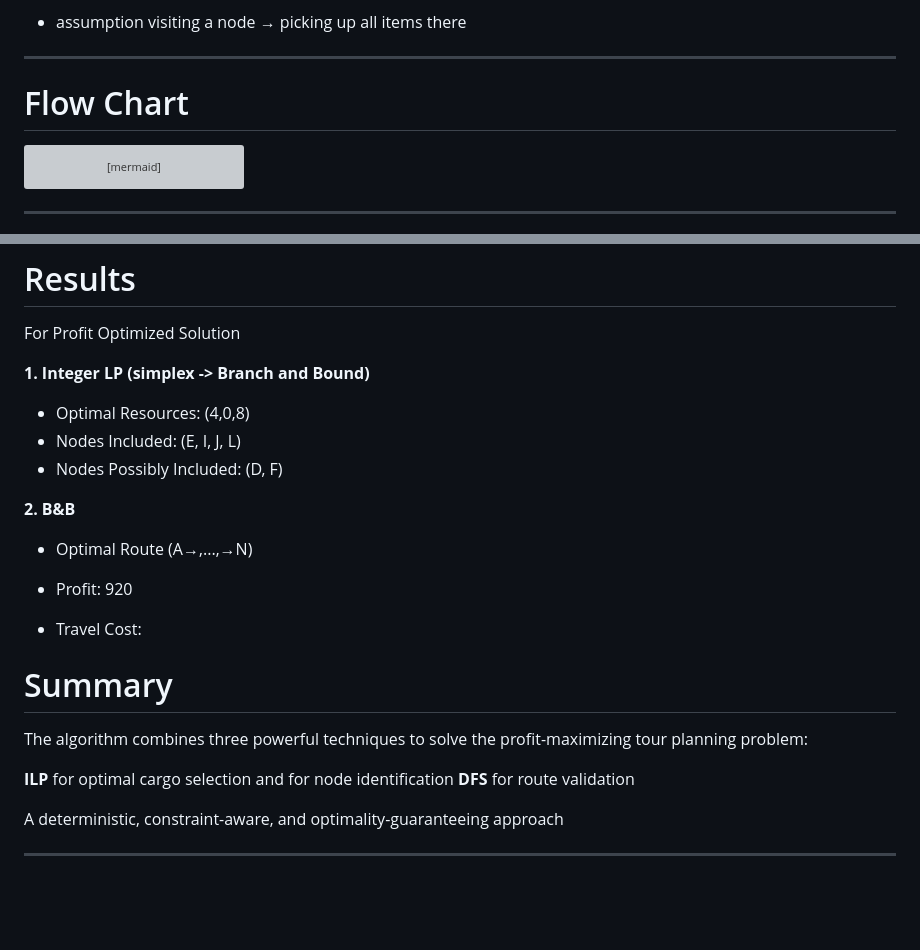
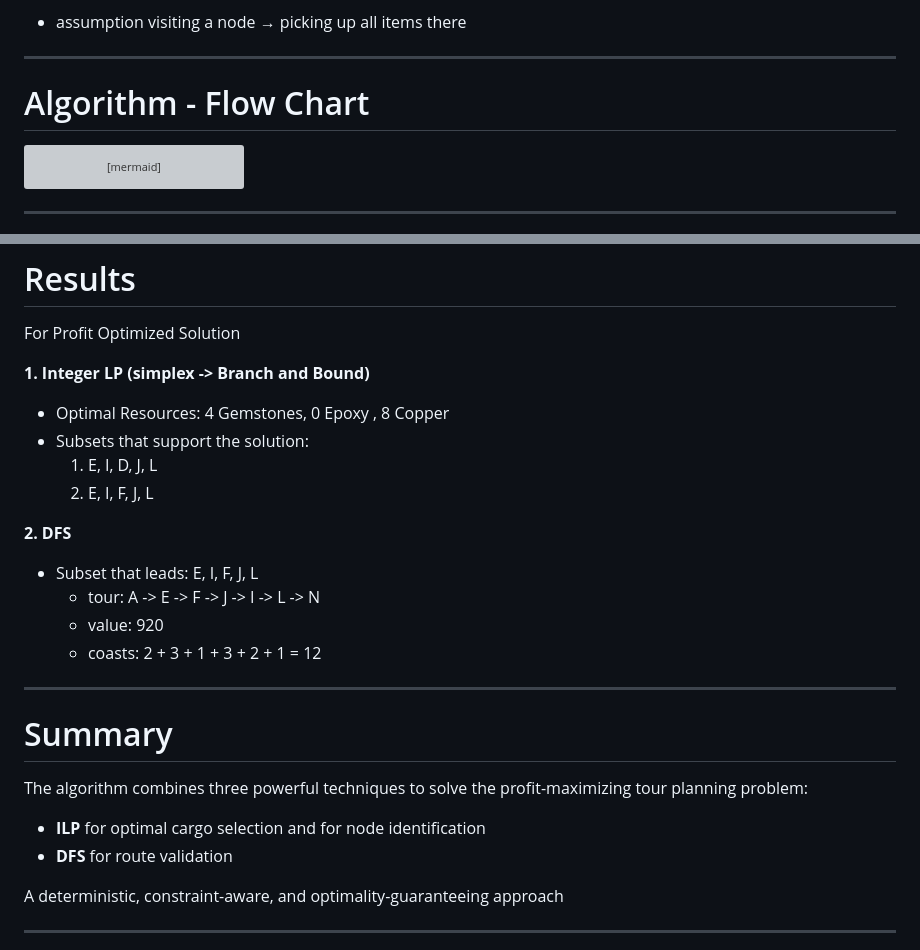
Before and after one commit to SimonLuttmann/odm_group11, a Markdown page: slides.md, 2 parts joined by grey strips. Drawn GitHub-style; blank space fills up the shorter version; grey boxes are pictures that could not be loaded.

Commit message:
edited results part

````diff
--- a/slides.md
+++ b/slides.md
@@ -40,7 +40,7 @@ We choose to Present the Profit Optimal Solution
 
 ---
 
-# Flow Chart
+# Algorithm - Flow Chart
 
 ```mermaid {scale: 0.6}
 flowchart LR
@@ -118,42 +118,26 @@ For Profit Optimized Solution
 
 **1. Integer LP (simplex -> Branch and Bound)**
 
-- Optimal Resources: (4,0,8)
-- Nodes Included: (E, I, J, L)
-- Nodes Possibly Included: (D, F)
+- Optimal Resources: 4 Gemstones, 0 Epoxy , 8 Copper
+- Subsets that support the solution:
+   1.  E, I, D, J, L
+   2.  E, I, F, J, L
 
-**2. B&B**
+**2. DFS**
 
-- Optimal Route (A→,...,→N)
+- Subset that leads: E, I, F, J, L
+   - tour: A -> E -> F -> J -> I -> L -> N
+   - value: 920
+   - coasts: 2 + 3 + 1 + 3 + 2 + 1 = 12
 
-- Profit: 920
-
-- Travel Cost:
-
-<!--
-**1. Integer LP (simplex → B&B)**
-
-Optimal Resources: (4,0,8)
-
-Solution 1: {E, I, D, J, L}
-
-Solution 2: {E, I, F, J, L}
-
-**2. B&B**
-
-Optimal Route (A→,...,→N)
-
-Profit: 920
-
-Travel Cost:
--->
+---
 
 # Summary
 
 The algorithm combines three powerful techniques to solve the profit-maximizing tour planning problem:
 
-**ILP** for optimal cargo selection and for node identification
-**DFS** for route validation
+- **ILP** for optimal cargo selection and for node identification
+- **DFS** for route validation
 
 <div class="pt-12">
     A deterministic, constraint-aware, and optimality-guaranteeing approach
````
